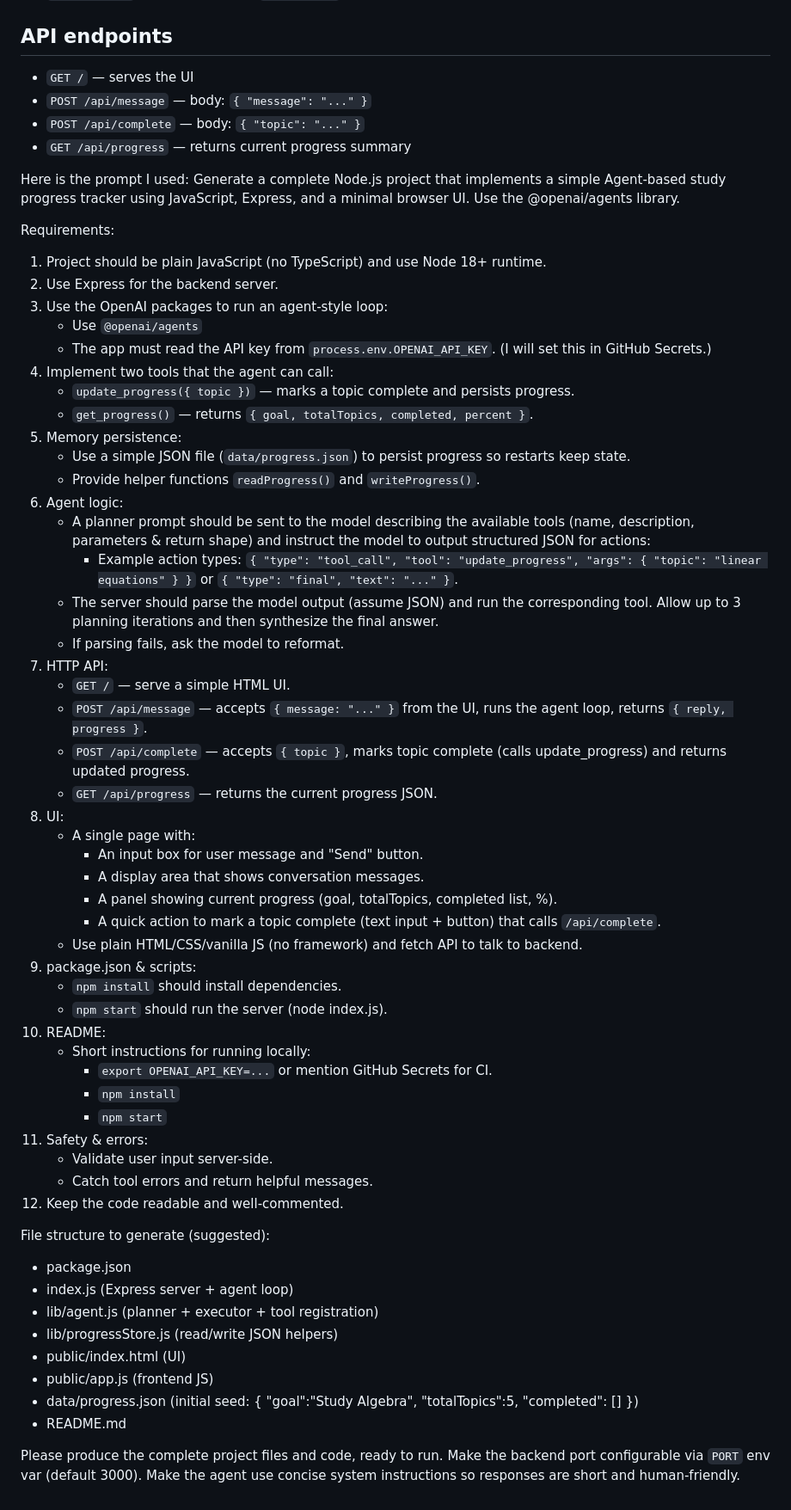
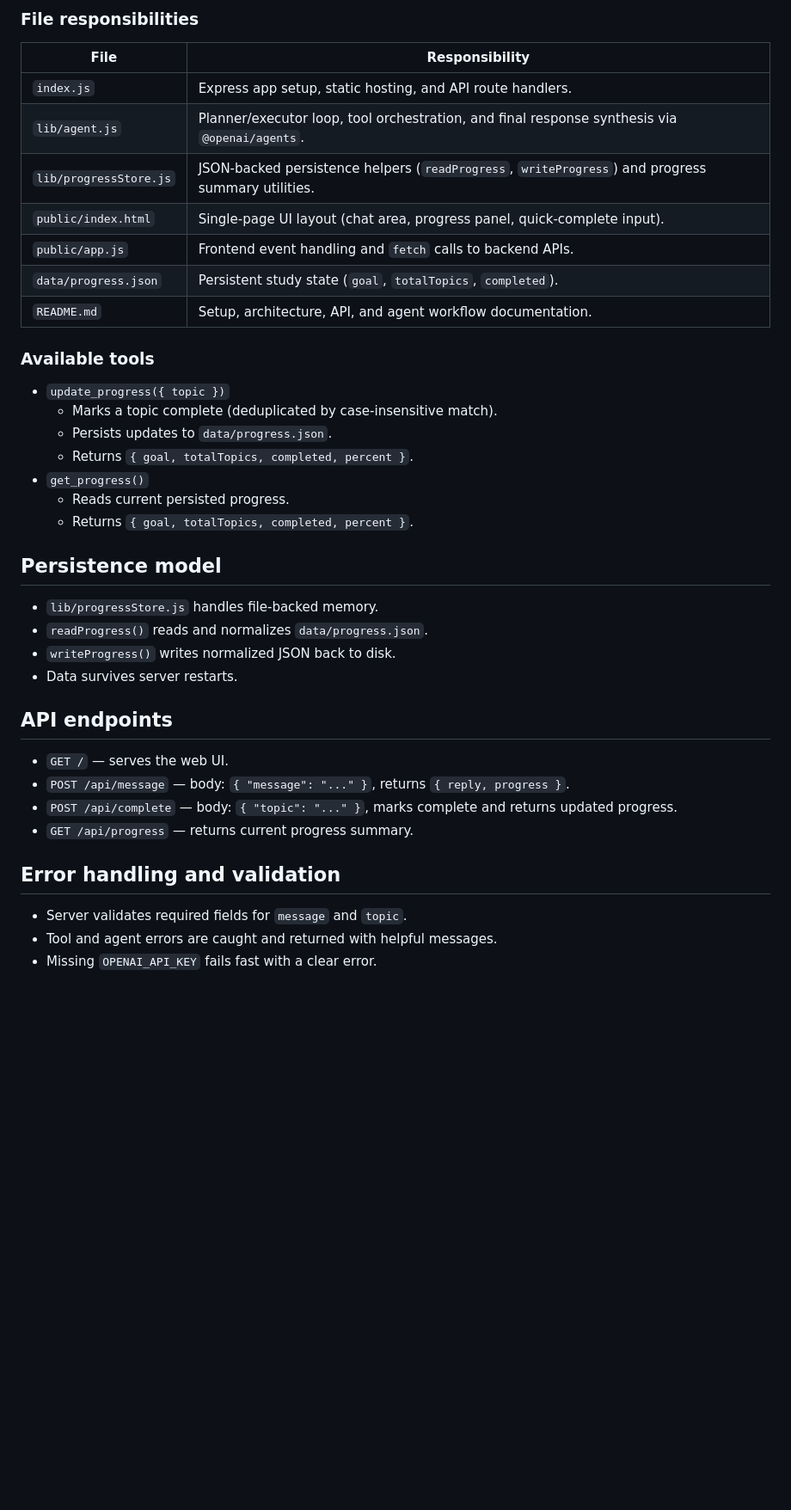
Before and after one commit to johntango/AgentLoop, a Markdown page: README.md, the part around one of its changes. Shown at 86% size. Rendered like a GitHub page; blank space fills up the shorter version.

```diff
--- a/README.md
+++ b/README.md
@@ -31,66 +103,41 @@ Then open `http://localhost:3000`.
+### File responsibilities
+
+| File                   | Responsibility                                                                                    |
+| ---------------------- | ------------------------------------------------------------------------------------------------- |
+| `index.js`             | Express app setup, static hosting, and API route handlers.                                        |
+| `lib/agent.js`         | Planner/executor loop, tool orchestration, and final response synthesis via `@openai/agents`.     |
+| `lib/progressStore.js` | JSON-backed persistence helpers (`readProgress`, `writeProgress`) and progress summary utilities. |
+| `public/index.html`    | Single-page UI layout (chat area, progress panel, quick-complete input).                          |
+| `public/app.js`        | Frontend event handling and `fetch` calls to backend APIs.                                        |
+| `data/progress.json`   | Persistent study state (`goal`, `totalTopics`, `completed`).                                      |
+| `README.md`            | Setup, architecture, API, and agent workflow documentation.                                       |
+
+### Available tools
+
+- `update_progress({ topic })`
+  - Marks a topic complete (deduplicated by case-insensitive match).
+  - Persists updates to `data/progress.json`.
+  - Returns `{ goal, totalTopics, completed, percent }`.
+- `get_progress()`
+  - Reads current persisted progress.
+  - Returns `{ goal, totalTopics, completed, percent }`.
+
+## Persistence model
+
+- `lib/progressStore.js` handles file-backed memory.
+- `readProgress()` reads and normalizes `data/progress.json`.
+- `writeProgress()` writes normalized JSON back to disk.
+- Data survives server restarts.
+
 ## API endpoints
 
-- `GET /` — serves the UI
-- `POST /api/message` — body: `{ "message": "..." }`
-- `POST /api/complete` — body: `{ "topic": "..." }`
-- `GET /api/progress` — returns current progress summary
+- `GET /` — serves the web UI.
+- `POST /api/message` — body: `{ "message": "..." }`, returns `{ reply, progress }`.
+- `POST /api/complete` — body: `{ "topic": "..." }`, marks complete and returns updated progress.
+- `GET /api/progress` — returns current progress summary.
 
-Here is the prompt I used:
-Generate a complete Node.js project that implements a simple Agent-based study progress tracker using JavaScript, Express, and a minimal browser UI.
-Use the @openai/agents library.
+## Error handling and validation
 
-Requirements:
-
-1. Project should be plain JavaScript (no TypeScript) and use Node 18+ runtime.
-2. Use Express for the backend server.
-3. Use the OpenAI packages to run an agent-style loop:
-   - Use `@openai/agents`
-   - The app must read the API key from `process.env.OPENAI_API_KEY`. (I will set this in GitHub Secrets.)
-4. Implement two tools that the agent can call:
-   - `update_progress({ topic })` — marks a topic complete and persists progress.
-   - `get_progress()` — returns `{ goal, totalTopics, completed, percent }`.
-5. Memory persistence:
-   - Use a simple JSON file (`data/progress.json`) to persist progress so restarts keep state.
-   - Provide helper functions `readProgress()` and `writeProgress()`.
-6. Agent logic:
-   - A planner prompt should be sent to the model describing the available tools (name, description, parameters & return shape) and instruct the model to output structured JSON for actions:
-     - Example action types: `{ "type": "tool_call", "tool": "update_progress", "args": { "topic": "linear equations" } }` or `{ "type": "final", "text": "..." }`.
-   - The server should parse the model output (assume JSON) and run the corresponding tool. Allow up to 3 planning iterations and then synthesize the final answer.
-   - If parsing fails, ask the model to reformat.
-7. HTTP API:
-   - `GET /` — serve a simple HTML UI.
-   - `POST /api/message` — accepts `{ message: "..." }` from the UI, runs the agent loop, returns `{ reply, progress }`.
-   - `POST /api/complete` — accepts `{ topic }`, marks topic complete (calls update_progress) and returns updated progress.
-   - `GET /api/progress` — returns the current progress JSON.
-8. UI:
-   - A single page with:
-     - An input box for user message and "Send" button.
-     - A display area that shows conversation messages.
-     - A panel showing current progress (goal, totalTopics, completed list, %).
-     - A quick action to mark a topic complete (text input + button) that calls `/api/complete`.
-   - Use plain HTML/CSS/vanilla JS (no framework) and fetch API to talk to backend.
-9. package.json & scripts:
-   - `npm install` should install dependencies.
-   - `npm start` should run the server (node index.js).
-10. README:
-    - Short instructions for running locally:
-      - `export OPENAI_API_KEY=...` or mention GitHub Secrets for CI.
-      - `npm install`
-      - `npm start`
-11. Safety & errors:
-    - Validate user input server-side.
-    - Catch tool errors and return helpful messages.
-12. Keep the code readable and well-commented.
-
-File structure to generate (suggested):
-
-- package.json
-- index.js (Express server + agent loop)
-- lib/agent.js (planner + executor + tool registration)
-- lib/progressStore.js (read/write JSON helpers)
-- public/index.html (UI)
-- public/app.js (frontend JS)
-- data/progress.json (initial seed: { "goal":"Study Algebra", "totalTopics":5, "completed": [] })
-- README.md
-
-Please produce the complete project files and code, ready to run. Make the backend port configurable via `PORT` env var (default 3000). Make the agent use concise system instructions so responses are short and human-friendly.
+- Server validates required fields for `message` and `topic`.
+- Tool and agent errors are caught and returned with helpful messages.
+- Missing `OPENAI_API_KEY` fails fast with a clear error.
```
Also changed, not shown: other parts of README.md (+75 -3 lines).
